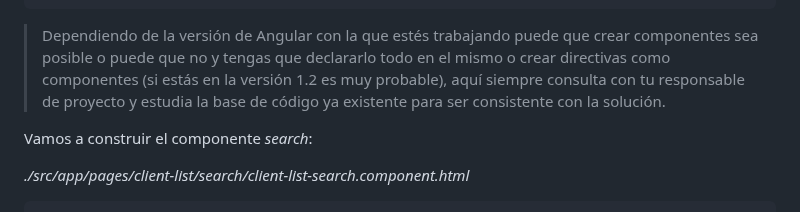
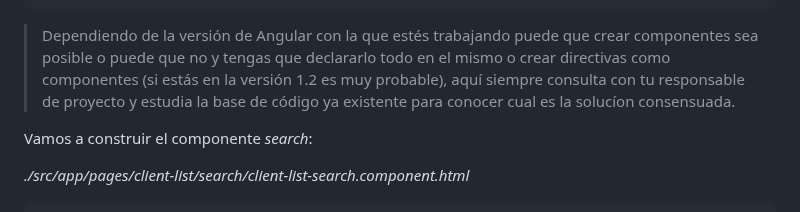
Before and after one commit to jzafralopez27/AngularJS-LemonCode, a Markdown page: demos/03-client-list-layout/Readme.md, the part around the change. GitHub-like rendering.

````diff
--- a/demos/03-client-list-layout/Readme.md
+++ b/demos/03-client-list-layout/Readme.md
@@ -35,7 +35,7 @@ Esto quedaría de la siguiente manera:
             client.list.search.component.html
 ```
 
-> Dependiendo de la versión de Angular con la que estés trabajando puede que crear componentes sea posible o puede que no y tengas que declararlo todo en el mismo o crear directivas como componentes (si estás en la versión 1.2 es muy probable), aquí siempre consulta con tu responsable de proyecto y estudia la base de código ya existente para ser consistente con la solución.
+> Dependiendo de la versión de Angular con la que estés trabajando puede que crear componentes sea posible o puede que no y tengas que declararlo todo en el mismo o crear directivas como componentes (si estás en la versión 1.2 es muy probable), aquí siempre consulta con tu responsable de proyecto y estudia la base de código ya existente para conocer cual es la solucíon consensuada.
 
 Vamos a construir el componente _search_:
 
````
